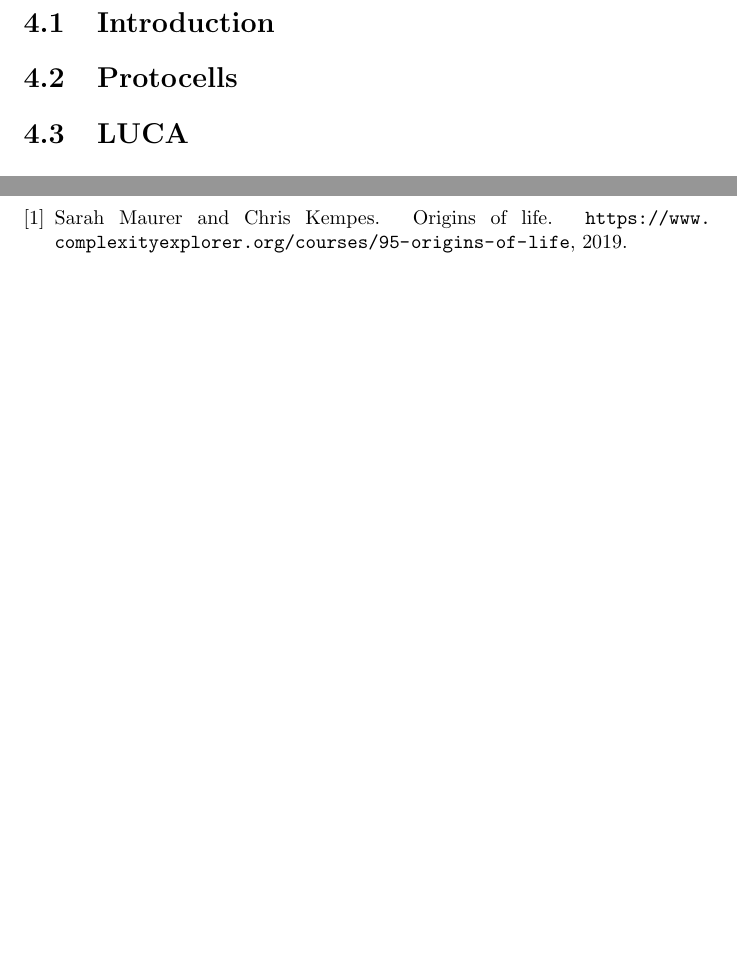
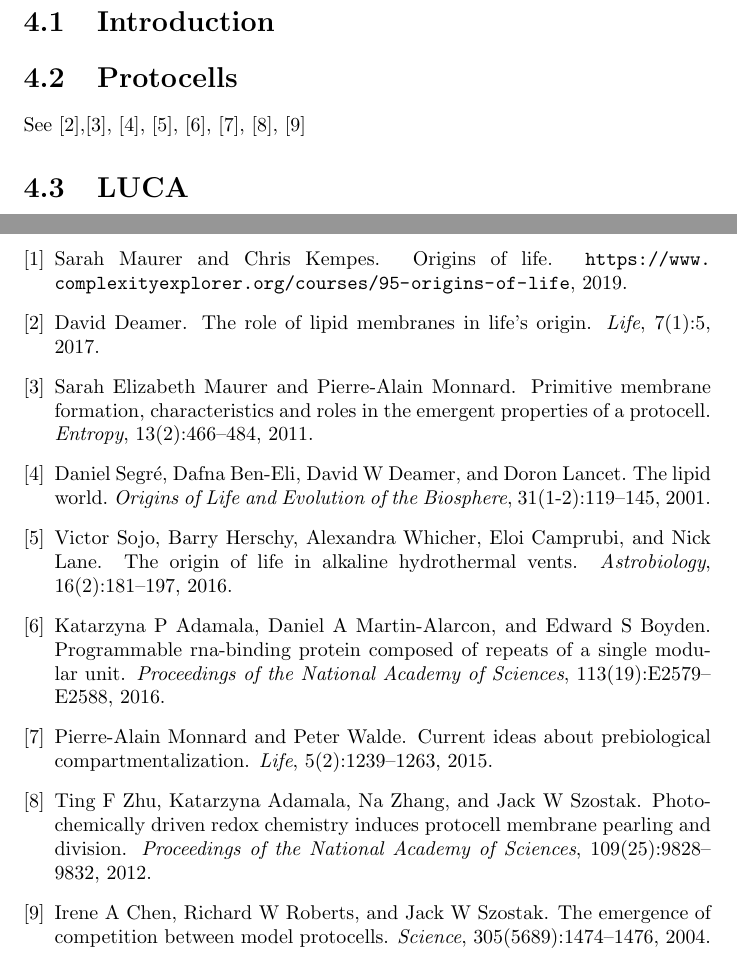
Before and after one commit to weka511/complexity, a LaTeX paper (origins/origins4.tex, which reads origins/origins.bib): two parts of pages 2 and 3 of 3, joined at a grey line, cut so that both start at the same text, the shorter picture padded with empty space. Compiled offline with pdfLaTeX.

Commit message:
Started Week 4 bibliography

```diff
--- a/origins/origins.bib
+++ b/origins/origins.bib
@@ -1040,3 +1040,10 @@
   publisher = {Mary Ann Liebert, Inc. 140 Huguenot Street, 3rd Floor New Rochelle, NY 10801 USA},
 }
 
+@Article{deamer2017role,
+  author    = {Deamer, David},
+  title     = {The role of lipid membranes in life’s origin},
+  journal   = {Life},
+  year      = {2017},
+  volume    = {7},
+  number    = {1},
@@ -1042,0 +1056,5 @@
+  title     = {Primitive membrane formation, characteristics and roles in the emergent properties of a protocell},
+  journal   = {Entropy},
+  year      = {2011},
+  volume    = {13},
+  number    = {2},
@@ -1042,0 +1068,4 @@
+  journal   = {Origins of Life and Evolution of the Biosphere},
+  year      = {2001},
+  volume    = {31},
+  number    = {1-2},
@@ -1042,0 +1078,5 @@
+  title     = {Programmable RNA-binding protein composed of repeats of a single modular unit},
+  journal   = {Proceedings of the National Academy of Sciences},
+  year      = {2016},
+  volume    = {113},
+  number    = {19},
@@ -1042,0 +1089,5 @@
+  title     = {Current ideas about prebiological compartmentalization},
+  journal   = {Life},
+  year      = {2015},
+  volume    = {5},
+  number    = {2},
@@ -1042,0 +1100,5 @@
+  title     = {Photochemically driven redox chemistry induces protocell membrane pearling and division},
+  journal   = {Proceedings of the National Academy of Sciences},
+  year      = {2012},
+  volume    = {109},
+  number    = {25},
@@ -1043 +1111,10 @@
+  title     = {The emergence of competition between model protocells},
+  journal   = {Science},
+  year      = {2004},
+  volume    = {305},
+  number    = {5689},
+  pages     = {1474--1476},
+  publisher = {American Association for the Advancement of Science},
+}
+
 @Comment{jabref-meta: databaseType:bibtex;}
--- a/origins/origins4.tex
+++ b/origins/origins4.tex
@@ -39,6 +39,8 @@
 
 \section{Protocells}
 
+See  \cite{deamer2017role},\cite{maurer2011primitive}, \cite{segre2001lipid}, \cite{sojo2016origin}, \cite{adamala2016programmable}, \cite{monnard2015current}, \cite{zhu2012photochemically},   \cite{chen2004emergence}
+
 \section{LUCA}
 
 \section{Chemical signatures for identifying life in the geological record }
```
Also changed, not shown: origins/origins.bib (37 more changed lines).
